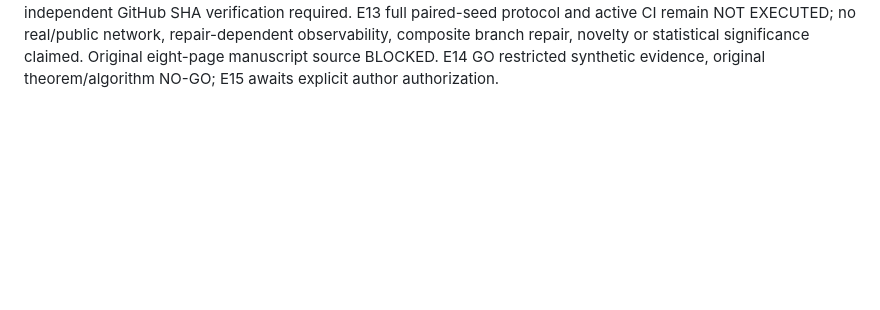
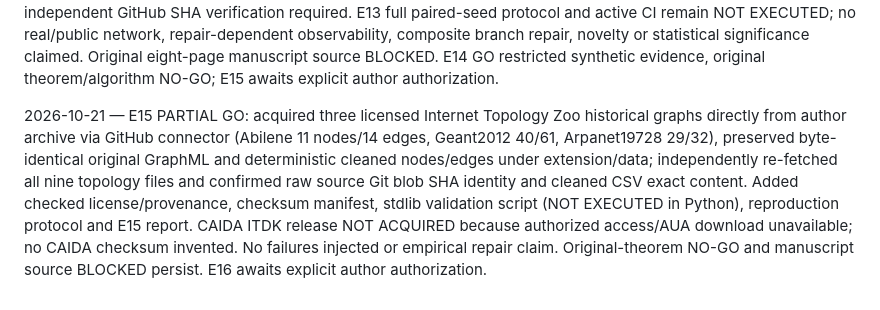
Before and after one commit to Arithmetic-Power-Geometry/Optimization, a Markdown page: extension/PROGRESS.md, the part around the change. Rendered like a GitHub page; blank space fills up the shorter version.

Commit message:
E15 record three acquired Zoo topologies, CAIDA blocked and stop before E16

```diff
--- a/extension/PROGRESS.md
+++ b/extension/PROGRESS.md
@@ -28,3 +28,5 @@
 2026-10-20 — E13 executed as protocol/staged CI: isolated container git clone failed DNS resolution for github.com; accumulated E11/E12 tests NOT EXECUTED, no passing result claimed. Added extension-only staged GitHub Actions YAML (NOT ACTIVE: GitHub requires .github/workflows), fixed synthetic experiment preregistration manifest (20 paired seeds, endpoints, Holm correction, bootstrap plan, time limits), standard-library manifest validator, reproducibility instructions and E13 report. YAML parsed locally; no Actions workflow run or manifest execution claimed. E13 PARTIAL GO protocol, NO-GO execution/empirical results; E08 originality NO-GO and manuscript source BLOCKED persist. E14 awaits explicit author authorization.
 
 2026-10-20 — E14 EXECUTED: resolved E13 test-execution blocker by recovering/reconstructing all eight E09–E12 Python files with exact Git blob SHA matches; local Python 3.13.5 unittest 31/31 PASS (0 failures/errors, 0.037s). Executed 30 deterministic synthetic-small instances (24 series, 6 gate), 180 oracle/baseline evaluations, exact DP independently matched policy-mask checker on all instances. Four nonrandom E11 heuristics tied oracle on 30/30 toy cases; seeded random tied 27/30, with three negative gate cases (gap 1/2). Committed exact-small script, 180-row machine-readable projected raw results, test execution JSON, negative findings, reproducibility and report; independent GitHub SHA verification required. E13 full paired-seed protocol and active CI remain NOT EXECUTED; no real/public network, repair-dependent observability, composite branch repair, novelty or statistical significance claimed. Original eight-page manuscript source BLOCKED. E14 GO restricted synthetic evidence, original theorem/algorithm NO-GO; E15 awaits explicit author authorization.
+
+2026-10-21 — E15 PARTIAL GO: acquired three licensed Internet Topology Zoo historical graphs directly from author archive via GitHub connector (Abilene 11 nodes/14 edges, Geant2012 40/61, Arpanet19728 29/32), preserved byte-identical original GraphML and deterministic cleaned nodes/edges under extension/data; independently re-fetched all nine topology files and confirmed raw source Git blob SHA identity and cleaned CSV exact content. Added checked license/provenance, checksum manifest, stdlib validation script (NOT EXECUTED in Python), reproduction protocol and E15 report. CAIDA ITDK release NOT ACQUIRED because authorized access/AUA download unavailable; no CAIDA checksum invented. No failures injected or empirical repair claim. Original-theorem NO-GO and manuscript source BLOCKED persist. E16 awaits explicit author authorization.
```
